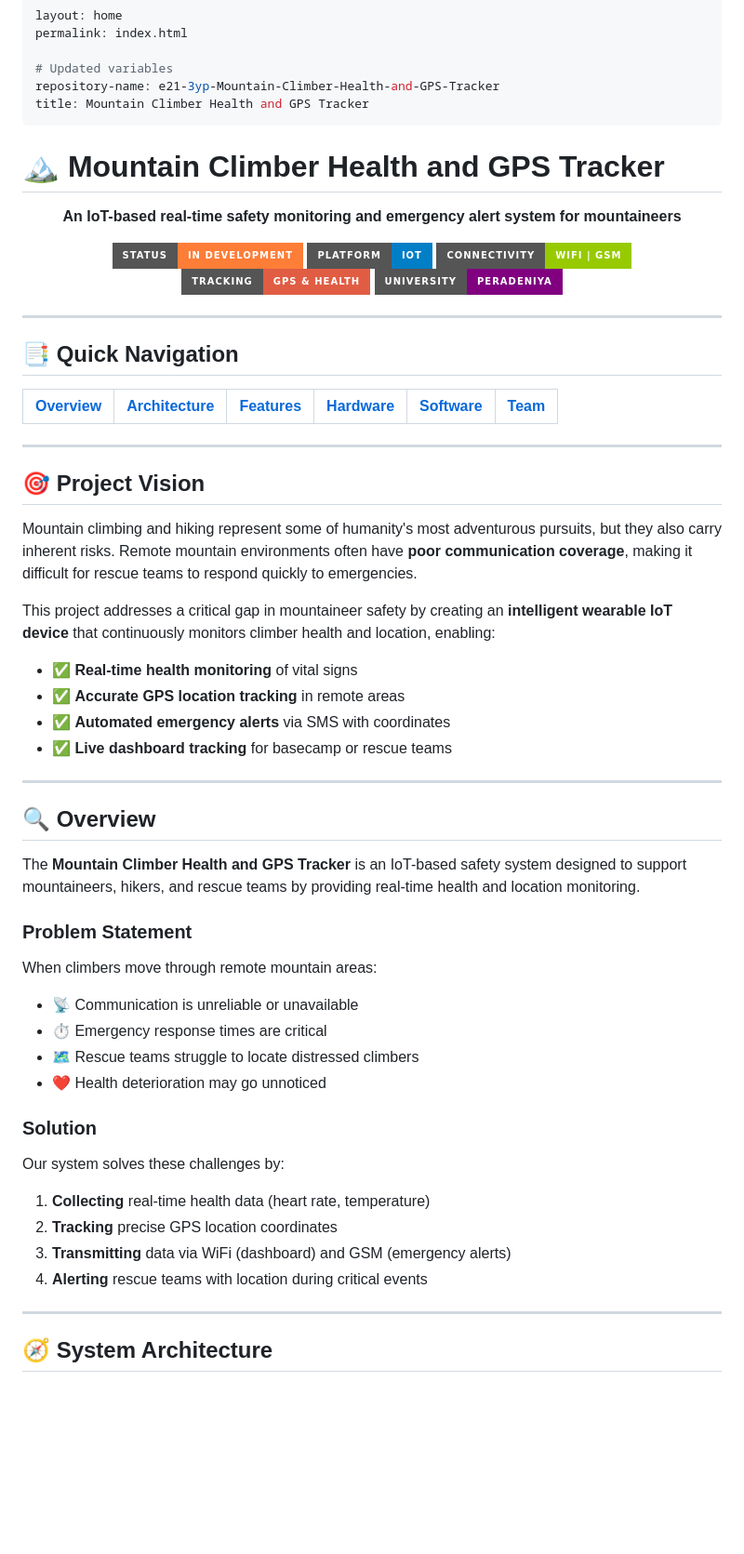
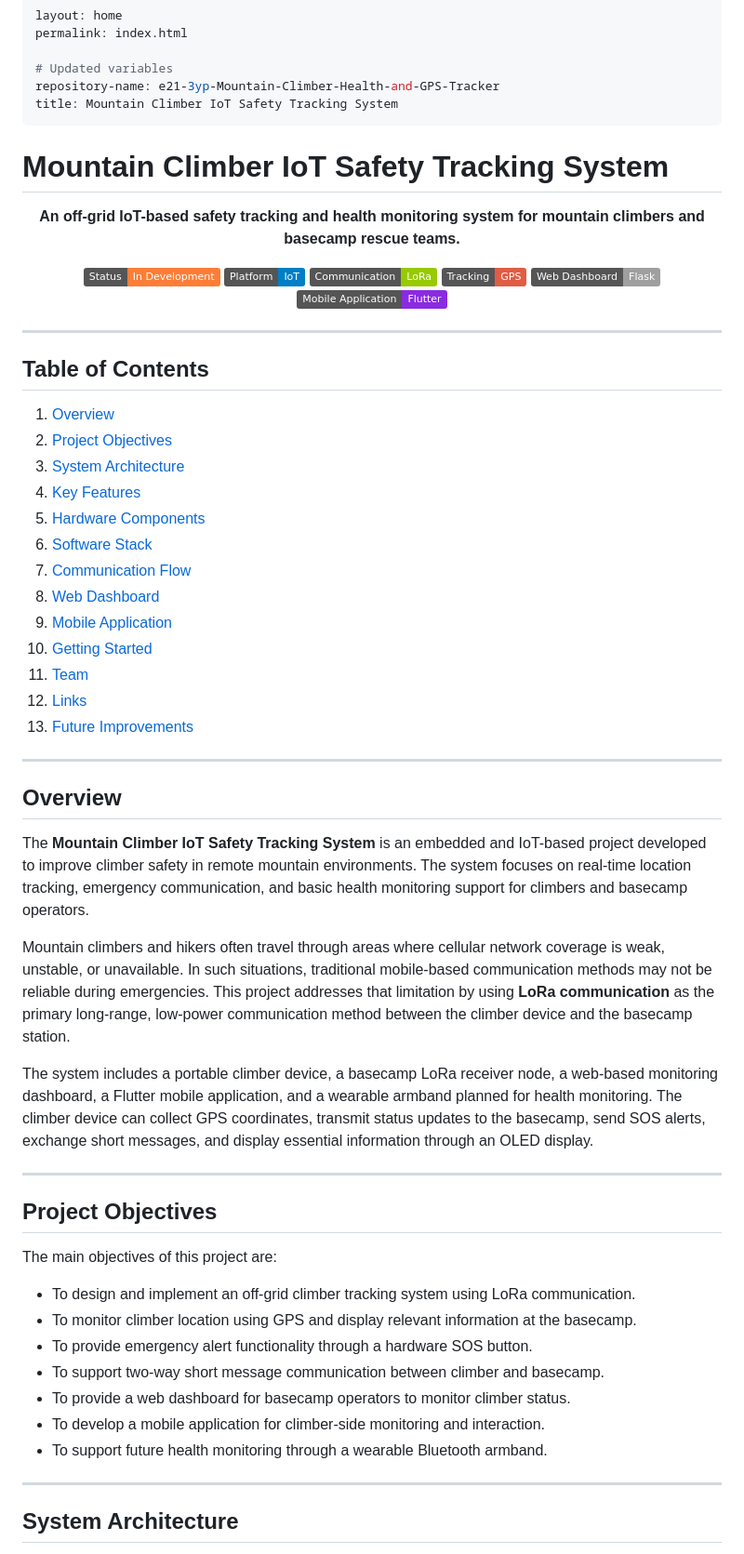
Before and after one commit to prabashmalhara/e21-3yp-Mountain-Climber-Health-and-GPS-Tracker, a Markdown page: docs/README.md, the part around one of its changes. Shown at 93% size. Drawn GitHub-style; badges without logos; blank space fills up the shorter version.

```diff
--- a/docs/README.md
+++ b/docs/README.md
@@ -4,65 +4,67 @@ permalink: index.html
 
 # Updated variables
 repository-name: e21-3yp-Mountain-Climber-Health-and-GPS-Tracker
-title: Mountain Climber Health and GPS Tracker
+title: Mountain Climber IoT Safety Tracking System
 ---
 
-# 🏔️ Mountain Climber Health and GPS Tracker
+# Mountain Climber IoT Safety Tracking System
 
 <p align="center">
-  <strong>An IoT-based real-time safety monitoring and emergency alert system for mountaineers</strong>
+  <strong>An off-grid IoT-based safety tracking and health monitoring system for mountain climbers and basecamp rescue teams.</strong>
 </p>
 
 <p align="center">
-  <img src="https://img.shields.io/badge/Status-In%20Development-orange?style=for-the-badge" alt="Project Status">
-  <img src="https://img.shields.io/badge/Platform-IoT-blue?style=for-the-badge" alt="IoT Platform">
-  <img src="https://img.shields.io/badge/Connectivity-WiFi%20%7C%20GSM-green?style=for-the-badge" alt="Connectivity">
-  <img src="https://img.shields.io/badge/Tracking-GPS%20%26%20Health-red?style=for-the-badge" alt="GPS Tracking">
-  <img src="https://img.shields.io/badge/University-Peradeniya-purple?style=for-the-badge" alt="University of Peradeniya">
+  <img src="https://img.shields.io/badge/Status-In%20Development-orange" alt="Project Status">
+  <img src="https://img.shields.io/badge/Platform-IoT-blue" alt="IoT Platform">
+  <img src="https://img.shields.io/badge/Communication-LoRa-green" alt="LoRa Communication">
+  <img src="https://img.shields.io/badge/Tracking-GPS-red" alt="GPS Tracking">
+  <img src="https://img.shields.io/badge/Web%20Dashboard-Flask-lightgrey" alt="Flask Dashboard">
+  <img src="https://img.shields.io/badge/Mobile%20Application-Flutter-blueviolet" alt="Flutter Mobile Application">
 </p>
 
 ---
 
-## 📑 Quick Navigation
+## Table of Contents
 
-| [Overview](#-overview) | [Architecture](#-system-architecture) | [Features](#-key-features) | [Hardware](#-hardware-components) | [Software](#-software-stack) | [Team](#-team) |
-|:---:|:---:|:---:|:---:|:---:|:---:|
+1. [Overview](#overview)
+2. [Project Objectives](#project-objectives)
+3. [System Architecture](#system-architecture)
+4. [Key Features](#key-features)
+5. [Hardware Components](#hardware-components)
+6. [Software Stack](#software-stack)
+7. [Communication Flow](#communication-flow)
+8. [Web Dashboard](#web-dashboard)
+9. [Mobile Application](#mobile-application)
+10. [Getting Started](#getting-started)
+11. [Team](#team)
+12. [Links](#links)
+13. [Future Improvements](#future-improvements)
 
 ---
 
-## 🎯 Project Vision
+## Overview
 
-Mountain climbing and hiking represent some of humanity's most adventurous pursuits, but they also carry inherent risks. Remote mountain environments often have **poor communication coverage**, making it difficult for rescue teams to respond quickly to emergencies.
+The **Mountain Climber IoT Safety Tracking System** is an embedded and IoT-based project developed to improve climber safety in remote mountain environments. The system focuses on real-time location tracking, emergency communication, and basic health monitoring support for climbers and basecamp operators.
 
-This project addresses a critical gap in mountaineer safety by creating an **intelligent wearable IoT device** that continuously monitors climber health and location, enabling:
-- ✅ **Real-time health monitoring** of vital signs
-- ✅ **Accurate GPS location tracking** in remote areas
-- ✅ **Automated emergency alerts** via SMS with coordinates
-- ✅ **Live dashboard tracking** for basecamp or rescue teams
+Mountain climbers and hikers often travel through areas where cellular network coverage is weak, unstable, or unavailable. In such situations, traditional mobile-based communication methods may not be reliable during emergencies. This project addresses that limitation by using **LoRa communication** as the primary long-range, low-power communication method between the climber device and the basecamp station.
+
+The system includes a portable climber device, a basecamp LoRa receiver node, a web-based monitoring dashboard, a Flutter mobile application, and a wearable armband planned for health monitoring. The climber device can collect GPS coordinates, transmit status updates to the basecamp, send SOS alerts, exchange short messages, and display essential information through an OLED display.
 
 ---
 
-## 🔍 Overview
+## Project Objectives
 
-The **Mountain Climber Health and GPS Tracker** is an IoT-based safety system designed to support mountaineers, hikers, and rescue teams by providing real-time health and location monitoring.
+The main objectives of this project are:
 
-### Problem Statement
-
-When climbers move through remote mountain areas:
-- 📡 Communication is unreliable or unavailable
-- ⏱️ Emergency response times are critical
-- 🗺️ Rescue teams struggle to locate distressed climbers
-- ❤️ Health deterioration may go unnoticed
-
-### Solution
-
-Our system solves these challenges by:
-1. **Collecting** real-time health data (heart rate, temperature)
-2. **Tracking** precise GPS location coordinates
-3. **Transmitting** data via WiFi (dashboard) and GSM (emergency alerts)
-4. **Alerting** rescue teams with location during critical events
+* To design and implement an off-grid climber tracking system using LoRa communication.
+* To monitor climber location using GPS and display relevant information at the basecamp.
+* To provide emergency alert functionality through a hardware SOS button.
+* To support two-way short message communication between climber and basecamp.
+* To provide a web dashboard for basecamp operators to monitor climber status.
+* To develop a mobile application for climber-side monitoring and interaction.
+* To support future health monitoring through a wearable Bluetooth armband.
 
 ---
 
-## 🧭 System Architecture
+## System Architecture
 
```
Also changed, not shown: other parts of docs/README.md (+225 -246 lines).
